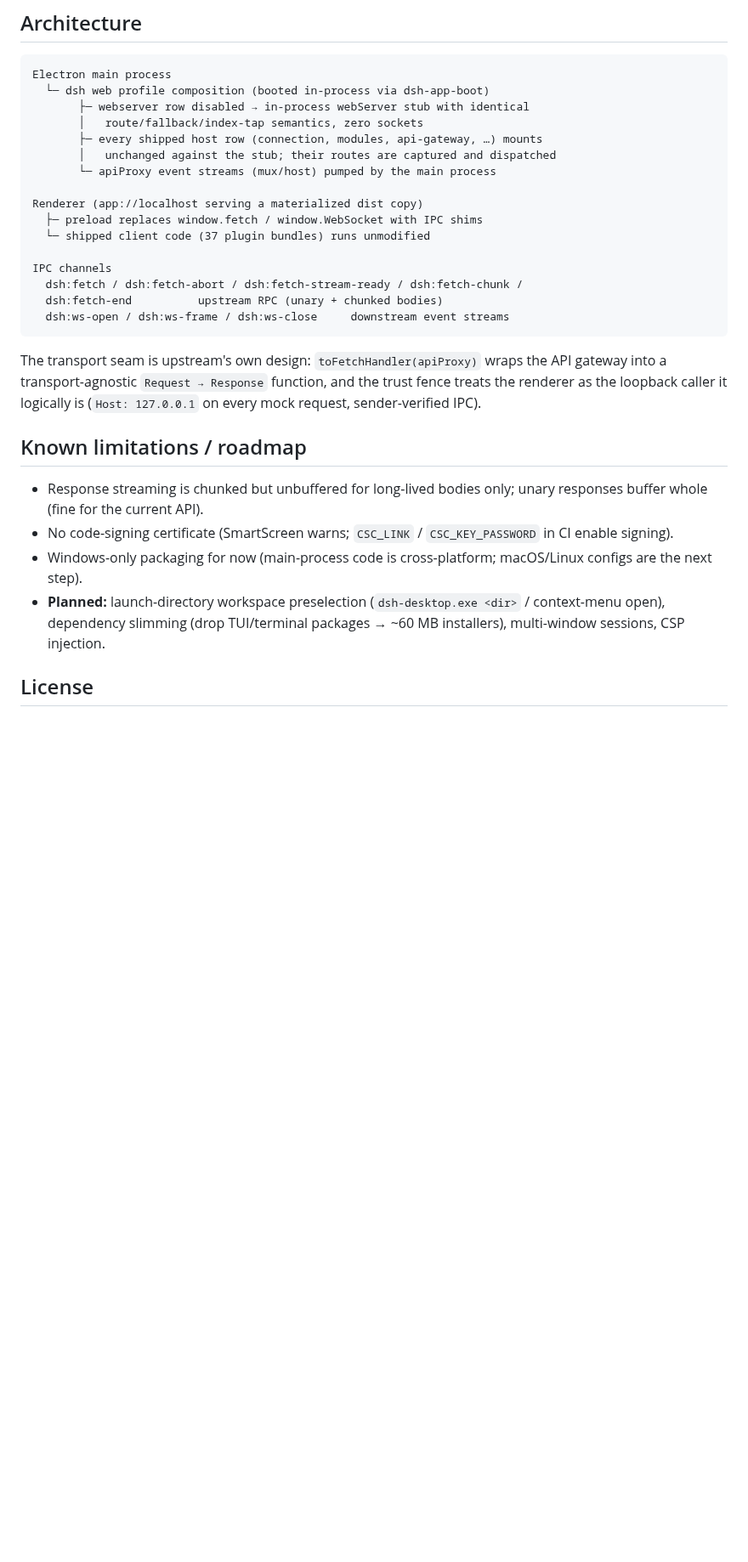
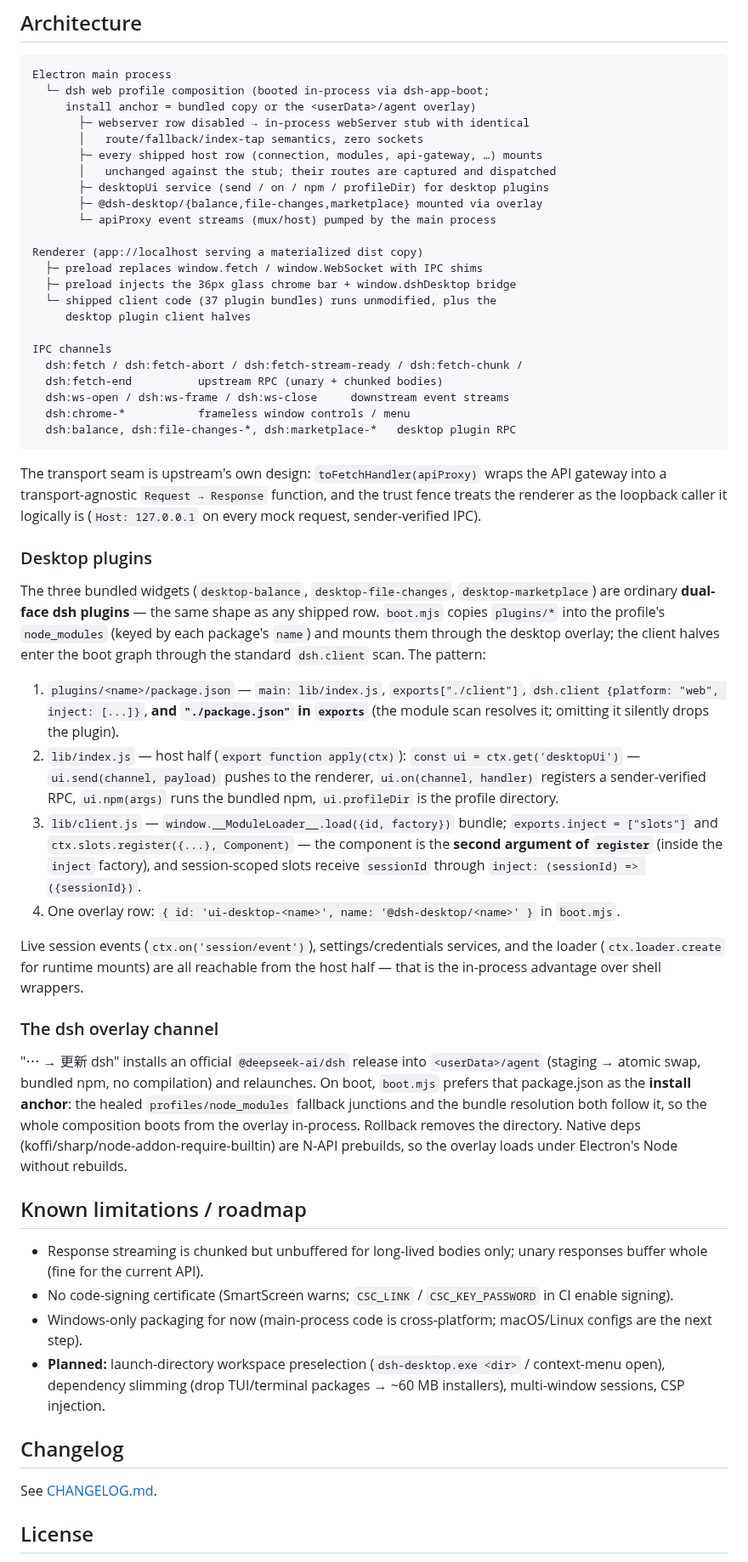
Before and after one commit to Easyhoov/deepseek-harness-desktop-windows, a Markdown page: README.md, the part around one of its changes. Shown at 85% size. GitHub-like rendering; blank space fills up the shorter version.

````diff
--- a/README.md
+++ b/README.md
@@ -105,24 +111,46 @@ node scripts/repair-log.mjs "<home>/sessions/<workspace>/<session-id>/session.js
 
 ```
 Electron main process
-  └─ dsh web profile composition (booted in-process via dsh-app-boot)
+  └─ dsh web profile composition (booted in-process via dsh-app-boot;
+     install anchor = bundled copy or the <userData>/agent overlay)
        ├─ webserver row disabled → in-process webServer stub with identical
        │   route/fallback/index-tap semantics, zero sockets
        ├─ every shipped host row (connection, modules, api-gateway, …) mounts
        │   unchanged against the stub; their routes are captured and dispatched
+       ├─ desktopUi service (send / on / npm / profileDir) for desktop plugins
+       ├─ @dsh-desktop/{balance,file-changes,marketplace} mounted via overlay
        └─ apiProxy event streams (mux/host) pumped by the main process
 
 Renderer (app://localhost serving a materialized dist copy)
   ├─ preload replaces window.fetch / window.WebSocket with IPC shims
-  └─ shipped client code (37 plugin bundles) runs unmodified
+  ├─ preload injects the 36px glass chrome bar + window.dshDesktop bridge
+  └─ shipped client code (37 plugin bundles) runs unmodified, plus the
+     desktop plugin client halves
 
 IPC channels
   dsh:fetch / dsh:fetch-abort / dsh:fetch-stream-ready / dsh:fetch-chunk /
   dsh:fetch-end          upstream RPC (unary + chunked bodies)
   dsh:ws-open / dsh:ws-frame / dsh:ws-close     downstream event streams
+  dsh:chrome-*           frameless window controls / menu
+  dsh:balance, dsh:file-changes-*, dsh:marketplace-*   desktop plugin RPC
 ```
 
 The transport seam is upstream's own design: `toFetchHandler(apiProxy)` wraps the API gateway into a transport-agnostic `Request → Response` function, and the trust fence treats the renderer as the loopback caller it logically is (`Host: 127.0.0.1` on every mock request, sender-verified IPC).
+
+### Desktop plugins
+
+The three bundled widgets (`desktop-balance`, `desktop-file-changes`, `desktop-marketplace`) are ordinary **dual-face dsh plugins** — the same shape as any shipped row. `boot.mjs` copies `plugins/*` into the profile's `node_modules` (keyed by each package's `name`) and mounts them through the desktop overlay; the client halves enter the boot graph through the standard `dsh.client` scan. The pattern:
+
+1. `plugins/<name>/package.json` — `main: lib/index.js`, `exports["./client"]`, `dsh.client {platform: "web", inject: [...]}`, **and `"./package.json"` in `exports`** (the module scan resolves it; omitting it silently drops the plugin).
+2. `lib/index.js` — host half (`export function apply(ctx)`): `const ui = ctx.get('desktopUi')` — `ui.send(channel, payload)` pushes to the renderer, `ui.on(channel, handler)` registers a sender-verified RPC, `ui.npm(args)` runs the bundled npm, `ui.profileDir` is the profile directory.
+3. `lib/client.js` — `window.__ModuleLoader__.load({id, factory})` bundle; `exports.inject = ["slots"]` and `ctx.slots.register({...}, Component)` — the component is the **second argument of `register`** (inside the `inject` factory), and session-scoped slots receive `sessionId` through `inject: (sessionId) => ({sessionId})`.
+4. One overlay row: `{ id: 'ui-desktop-<name>', name: '@dsh-desktop/<name>' }` in `boot.mjs`.
+
+Live session events (`ctx.on('session/event')`), settings/credentials services, and the loader (`ctx.loader.create` for runtime mounts) are all reachable from the host half — that is the in-process advantage over shell wrappers.
+
+### The dsh overlay channel
+
+"⋯ → 更新 dsh" installs an official `@deepseek-ai/dsh` release into `<userData>/agent` (staging → atomic swap, bundled npm, no compilation) and relaunches. On boot, `boot.mjs` prefers that package.json as the **install anchor**: the healed `profiles/node_modules` fallback junctions and the bundle resolution both follow it, so the whole composition boots from the overlay in-process. Rollback removes the directory. Native deps (koffi/sharp/node-addon-require-builtin) are N-API prebuilds, so the overlay loads under Electron's Node without rebuilds.
 
 ## Known limitations / roadmap
 
@@ -130,6 +158,10 @@ The transport seam is upstream's own design: `toFetchHandler(apiProxy)` wraps th
 - No code-signing certificate (SmartScreen warns; `CSC_LINK` / `CSC_KEY_PASSWORD` in CI enable signing).
 - Windows-only packaging for now (main-process code is cross-platform; macOS/Linux configs are the next step).
 - **Planned:** launch-directory workspace preselection (`dsh-desktop.exe <dir>` / context-menu open), dependency slimming (drop TUI/terminal packages → ~60 MB installers), multi-window sessions, CSP injection.
+
+## Changelog
+
+See [CHANGELOG.md](CHANGELOG.md).
 
 ## License
 
````
Also changed, not shown: other parts of README.md (+10 -0 lines), CHANGELOG.md (added, +51 -0 lines), docs/screenshots/app.png (added), 1 other file.
